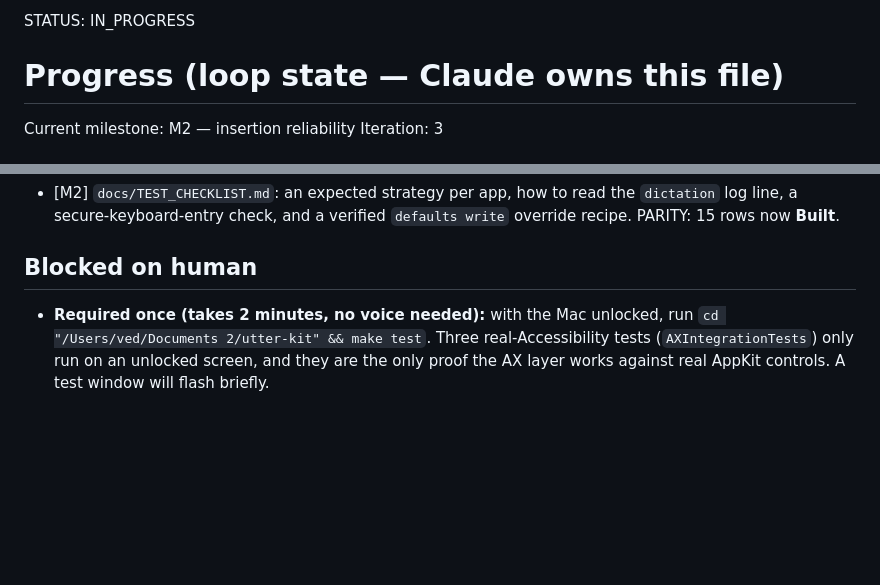
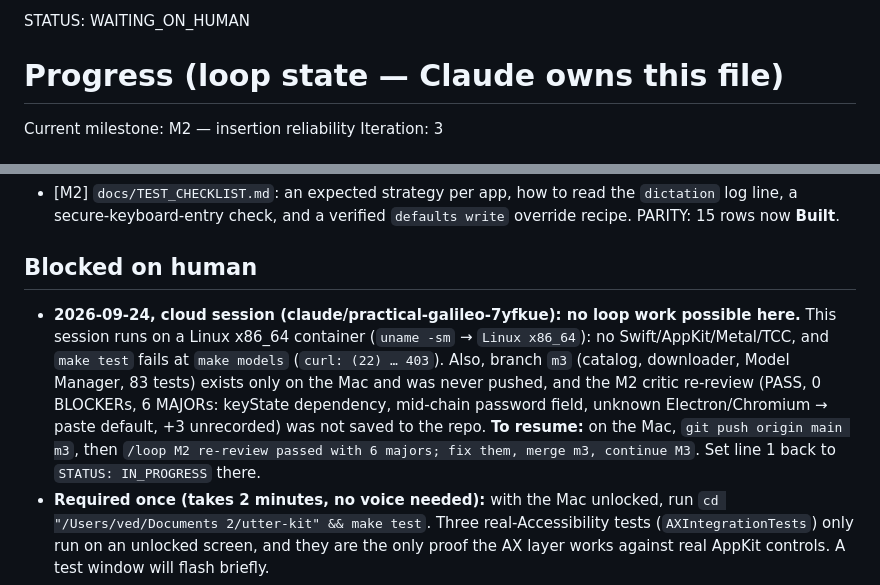
Before and after one commit to vedjrr/Blabbit, a Markdown page: PROGRESS.md, 2 parts joined by grey strips. GitHub-like rendering; blank space fills up the shorter version.

Commit message:
M2: log cloud-session blocker (Linux container cannot build/test; m3 branch unpushed)
Co-Authored-By: Claude Opus 5.5 <noreply@anthropic.com>
Claude-Session: https://claude.ai/code/session_01UfzWHJ2JnfowGqqYMs5TzJ

```diff
--- a/PROGRESS.md
+++ b/PROGRESS.md
@@ -1,4 +1,4 @@
-STATUS: IN_PROGRESS
+STATUS: WAITING_ON_HUMAN
 
 # Progress (loop state — Claude owns this file)
 
@@ -81,6 +81,7 @@ Iteration: 3
 - [M2] `docs/TEST_CHECKLIST.md`: an expected strategy per app, how to read the `dictation` log line, a secure-keyboard-entry check, and a verified `defaults write` override recipe. PARITY: 15 rows now **Built**.
 
 ## Blocked on human
+- **2026-09-24, cloud session (claude/practical-galileo-7yfkue): no loop work possible here.** This session runs on a Linux x86_64 container (`uname -sm` → `Linux x86_64`): no Swift/AppKit/Metal/TCC, and `make test` fails at `make models` (`curl: (22) … 403`). Also, branch `m3` (catalog, downloader, Model Manager, 83 tests) exists only on the Mac and was never pushed, and the M2 critic re-review (PASS, 0 BLOCKERs, 6 MAJORs: keyState dependency, mid-chain password field, unknown Electron/Chromium → paste default, +3 unrecorded) was not saved to the repo. **To resume:** on the Mac, `git push origin main m3`, then `/loop M2 re-review passed with 6 majors; fix them, merge m3, continue M3`. Set line 1 back to `STATUS: IN_PROGRESS` there.
 - **Required once (takes 2 minutes, no voice needed):** with the Mac unlocked, run `cd "/Users/ved/Documents 2/utter-kit" && make test`. Three real-Accessibility tests (`AXIntegrationTests`) only run on an unlocked screen, and they are the only proof the AX layer works against real AppKit controls. A test window will flash briefly.
 - **Deferred to the end (by your choice):** run `docs/TEST_CHECKLIST.md` across the apps.
 - **Deferred to the end (by your choice): live dictation into TextEdit** (needs your voice). Utter (build 01a38e5) is **already running**: its log shows the shortcut active (Accessibility is granted) and the microphone graph ready. If it isn't running: `cd "/Users/ved/Documents 2/utter-kit" && make build && open build/Utter.app`. A waveform icon appears in the menu bar.
```
